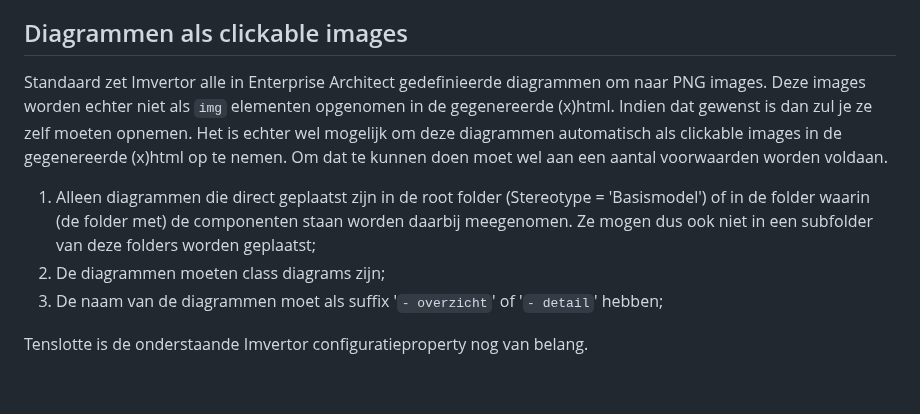
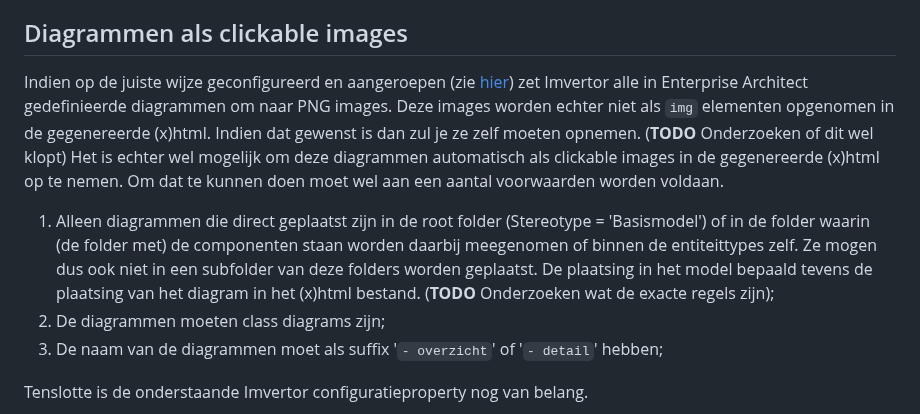
Before and after one commit to VNG-Realisatie/VNG-R-Respec-Template, a Markdown page: VNG-R-Generating.md, the part around the change. GitHub-like rendering; blank space fills up the shorter version.

```diff
--- a/VNG-R-Generating.md
+++ b/VNG-R-Generating.md
@@ -16,9 +16,11 @@ Dit resulteert er in dat in de folder 'app/cat' 2 Respec bestanden geplaatst, 1
 
 ## Diagrammen als clickable images
 
-Standaard zet Imvertor alle in Enterprise Architect gedefinieerde diagrammen om naar PNG images. Deze images worden echter niet als `img` elementen opgenomen in de gegenereerde (x)html. Indien dat gewenst is dan zul je ze zelf moeten opnemen. Het is echter wel mogelijk om deze diagrammen automatisch als clickable images in de gegenereerde (x)html op te nemen. Om dat te kunnen doen moet wel aan een aantal voorwaarden worden voldaan.
+Indien op de juiste wijze geconfigureerd en aangeroepen (zie [hier](https://imvertor.armatiek.nl/imvertor-executor/dashboard/wiki?key=info-IMAGEMAPS)) zet Imvertor alle in Enterprise Architect gedefinieerde diagrammen om naar PNG images.
+Deze images worden echter niet als `img` elementen opgenomen in de gegenereerde (x)html. Indien dat gewenst is dan zul je ze zelf moeten opnemen. (**TODO** Onderzoeken of dit wel klopt)
+Het is echter wel mogelijk om deze diagrammen automatisch als clickable images in de gegenereerde (x)html op te nemen. Om dat te kunnen doen moet wel aan een aantal voorwaarden worden voldaan.
 
-1. Alleen diagrammen die direct geplaatst zijn in de root folder (Stereotype = 'Basismodel') of in de folder waarin (de folder met) de componenten staan worden daarbij meegenomen. Ze mogen dus ook niet in een subfolder van deze folders worden geplaatst;
+1. Alleen diagrammen die direct geplaatst zijn in de root folder (Stereotype = 'Basismodel') of in de folder waarin (de folder met) de componenten staan worden daarbij meegenomen of binnen de entiteittypes zelf. Ze mogen dus ook niet in een subfolder van deze folders worden geplaatst. De plaatsing in het model bepaald tevens de plaatsing van het diagram in het (x)html bestand.  (**TODO** Onderzoeken wat de exacte regels zijn);
 2. De diagrammen moeten class diagrams zijn;
 3. De naam van de diagrammen moet als suffix '`- overzicht`' of '`- detail`' hebben;
 
```
